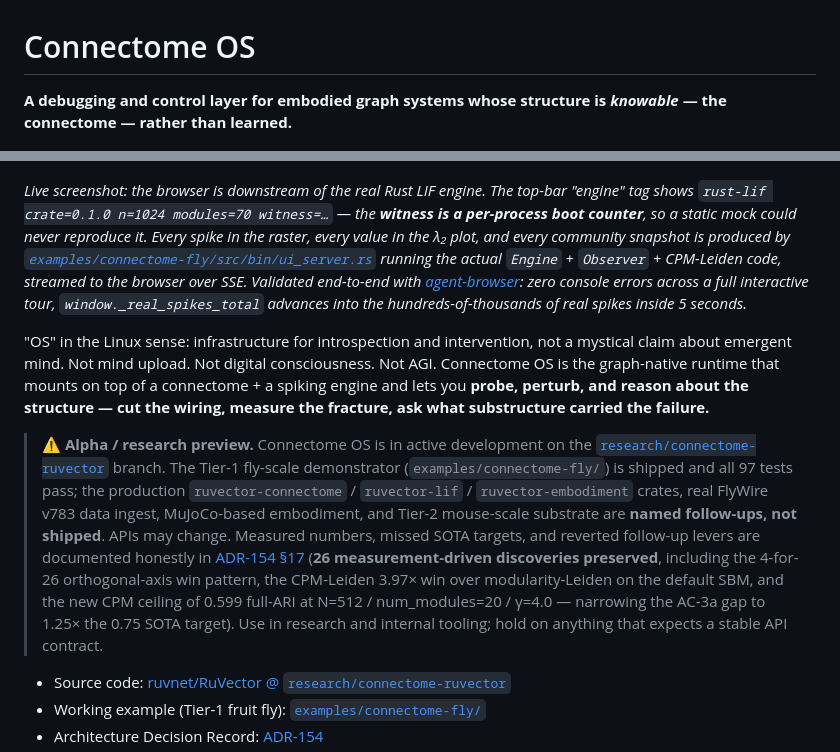
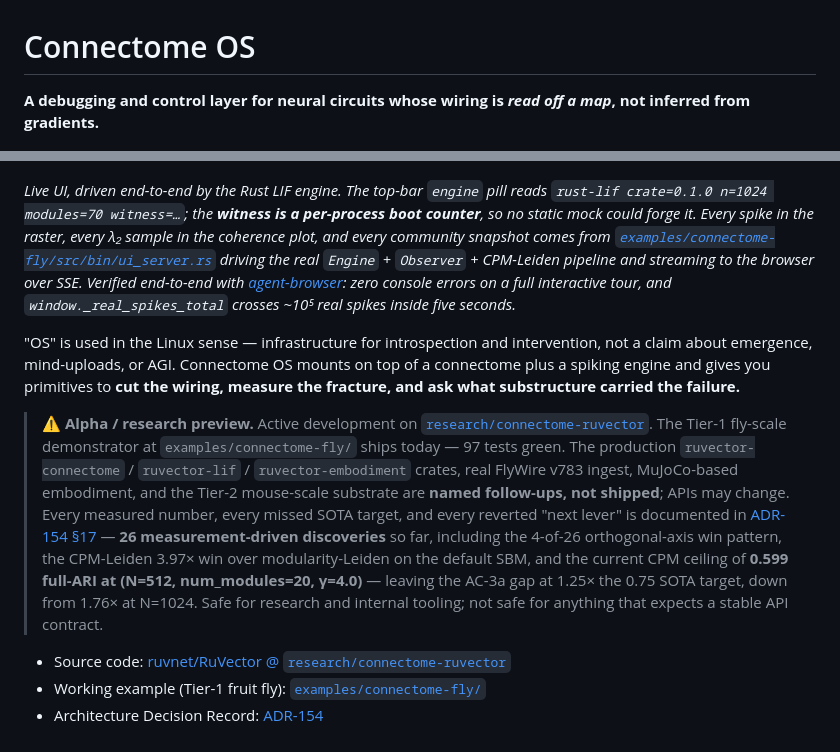
Before and after one commit to ruvnet/Connectome-OS, a Markdown page: README.md, 2 parts joined by grey strips. Rendered like a GitHub page.

Commit message:
docs: tighten intro language
- Tagline: "debugging and control layer for embodied graph systems
  whose structure is knowable — the connectome — rather than learned"
  → "…for neural circuits whose wiring is read off a map, not inferred
  from gradients." Same claim, half the words, punchier contrast.
- Screenshot caption: drop "the browser is downstream of …" mouthful;
  "advances into the hundreds-of-thousands of real spikes" → "crosses
  ~10⁵ real spikes". Kept the witness-counter proof intact.
- "Linux sense" paragraph: three "Not X" clauses collapsed into one;
  replaced "mystical claim about emergent mind" (too defensive) with a
  direct rejection of the three specific confusions (emergence,
  uploads, AGI).
- Alpha callout: removed narrative connectives ("Connectome OS is in
  active development on the…", "The Tier-1 fly-scale demonstrator
  (examples/connectome-fly/) is shipped and all 97 tests pass"),
  reflowed into tight clauses; now reads as a status ledger, not prose.

No factual changes — same numbers, same links, same caveats.

Co-Authored-By: claude-flow <ruv@ruv.net>

```diff
--- a/README.md
+++ b/README.md
@@ -1,14 +1,14 @@
 # Connectome OS
 
-**A debugging and control layer for embodied graph systems whose structure is *knowable* — the connectome — rather than learned.**
+**A debugging and control layer for neural circuits whose wiring is *read off a map*, not inferred from gradients.**
 
 ![Connectome OS UI — live Rust LIF backend](docs/screenshots/ui-live-rust-backend.png)
 
-*Live screenshot: the browser is downstream of the real Rust LIF engine. The top-bar "engine" tag shows `rust-lif crate=0.1.0 n=1024 modules=70 witness=…` — the **witness is a per-process boot counter**, so a static mock could never reproduce it. Every spike in the raster, every value in the λ₂ plot, and every community snapshot is produced by [`examples/connectome-fly/src/bin/ui_server.rs`](https://github.com/ruvnet/RuVector/blob/research/connectome-ruvector/examples/connectome-fly/src/bin/ui_server.rs) running the actual `Engine` + `Observer` + CPM-Leiden code, streamed to the browser over SSE. Validated end-to-end with [agent-browser](https://npmjs.com/agent-browser): zero console errors across a full interactive tour, `window._real_spikes_total` advances into the hundreds-of-thousands of real spikes inside 5 seconds.*
+*Live UI, driven end-to-end by the Rust LIF engine. The top-bar `engine` pill reads `rust-lif crate=0.1.0 n=1024 modules=70 witness=…`; the **witness is a per-process boot counter**, so no static mock could forge it. Every spike in the raster, every λ₂ sample in the coherence plot, and every community snapshot comes from [`examples/connectome-fly/src/bin/ui_server.rs`](https://github.com/ruvnet/RuVector/blob/research/connectome-ruvector/examples/connectome-fly/src/bin/ui_server.rs) driving the real `Engine` + `Observer` + CPM-Leiden pipeline and streaming to the browser over SSE. Verified end-to-end with [agent-browser](https://npmjs.com/agent-browser): zero console errors on a full interactive tour, and `window._real_spikes_total` crosses ~10⁵ real spikes inside five seconds.*
 
-"OS" in the Linux sense: infrastructure for introspection and intervention, not a mystical claim about emergent mind. Not mind upload. Not digital consciousness. Not AGI. Connectome OS is the graph-native runtime that mounts on top of a connectome + a spiking engine and lets you **probe, perturb, and reason about the structure — cut the wiring, measure the fracture, ask what substructure carried the failure.**
+"OS" is used in the Linux sense — infrastructure for introspection and intervention, not a claim about emergence, mind-uploads, or AGI. Connectome OS mounts on top of a connectome plus a spiking engine and gives you primitives to **cut the wiring, measure the fracture, and ask what substructure carried the failure.**
 
-> ⚠️ **Alpha / research preview.** Connectome OS is in active development on the [`research/connectome-ruvector`](https://github.com/ruvnet/RuVector/tree/research/connectome-ruvector) branch. The Tier-1 fly-scale demonstrator (`examples/connectome-fly/`) is shipped and all 97 tests pass; the production `ruvector-connectome` / `ruvector-lif` / `ruvector-embodiment` crates, real FlyWire v783 data ingest, MuJoCo-based embodiment, and Tier-2 mouse-scale substrate are **named follow-ups, not shipped**. APIs may change. Measured numbers, missed SOTA targets, and reverted follow-up levers are documented honestly in [ADR-154 §17](https://github.com/ruvnet/RuVector/blob/research/connectome-ruvector/docs/adr/ADR-154-connectome-embodied-brain-example.md) (**26 measurement-driven discoveries preserved**, including the 4-for-26 orthogonal-axis win pattern, the CPM-Leiden 3.97× win over modularity-Leiden on the default SBM, and the new CPM ceiling of 0.599 full-ARI at N=512 / num_modules=20 / γ=4.0 — narrowing the AC-3a gap to 1.25× the 0.75 SOTA target). Use in research and internal tooling; hold on anything that expects a stable API contract.
+> ⚠️ **Alpha / research preview.** Active development on [`research/connectome-ruvector`](https://github.com/ruvnet/RuVector/tree/research/connectome-ruvector). The Tier-1 fly-scale demonstrator at `examples/connectome-fly/` ships today — 97 tests green. The production `ruvector-connectome` / `ruvector-lif` / `ruvector-embodiment` crates, real FlyWire v783 ingest, MuJoCo-based embodiment, and the Tier-2 mouse-scale substrate are **named follow-ups, not shipped**; APIs may change. Every measured number, every missed SOTA target, and every reverted "next lever" is documented in [ADR-154 §17](https://github.com/ruvnet/RuVector/blob/research/connectome-ruvector/docs/adr/ADR-154-connectome-embodied-brain-example.md) — **26 measurement-driven discoveries** so far, including the 4-of-26 orthogonal-axis win pattern, the CPM-Leiden 3.97× win over modularity-Leiden on the default SBM, and the current CPM ceiling of **0.599 full-ARI at (N=512, num_modules=20, γ=4.0)** — leaving the AC-3a gap at 1.25× the 0.75 SOTA target, down from 1.76× at N=1024. Safe for research and internal tooling; not safe for anything that expects a stable API contract.
 
 - Source code: [ruvnet/RuVector @ `research/connectome-ruvector`](https://github.com/ruvnet/RuVector/tree/research/connectome-ruvector)
 - Working example (Tier-1 fruit fly): [`examples/connectome-fly/`](https://github.com/ruvnet/RuVector/tree/research/connectome-ruvector/examples/connectome-fly)
```
